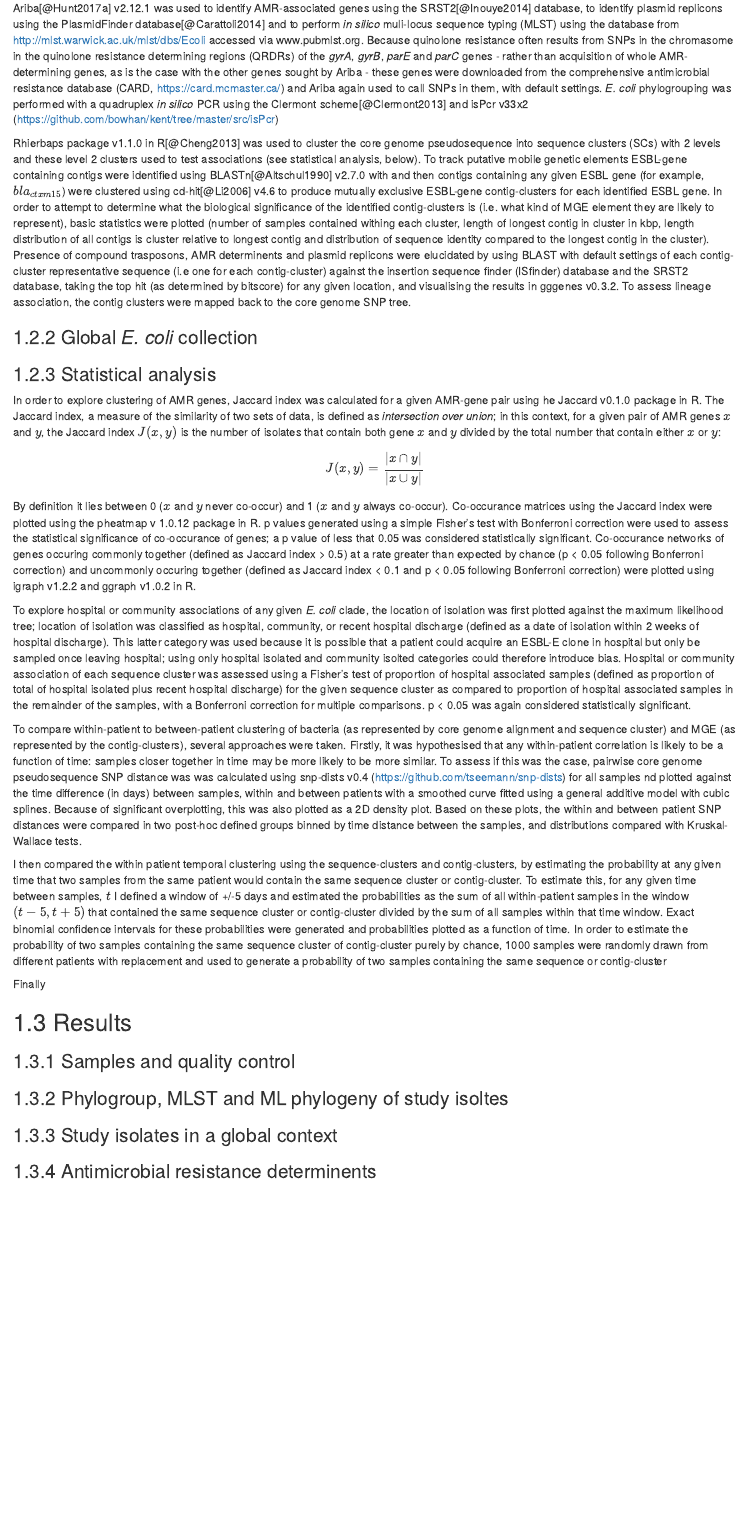
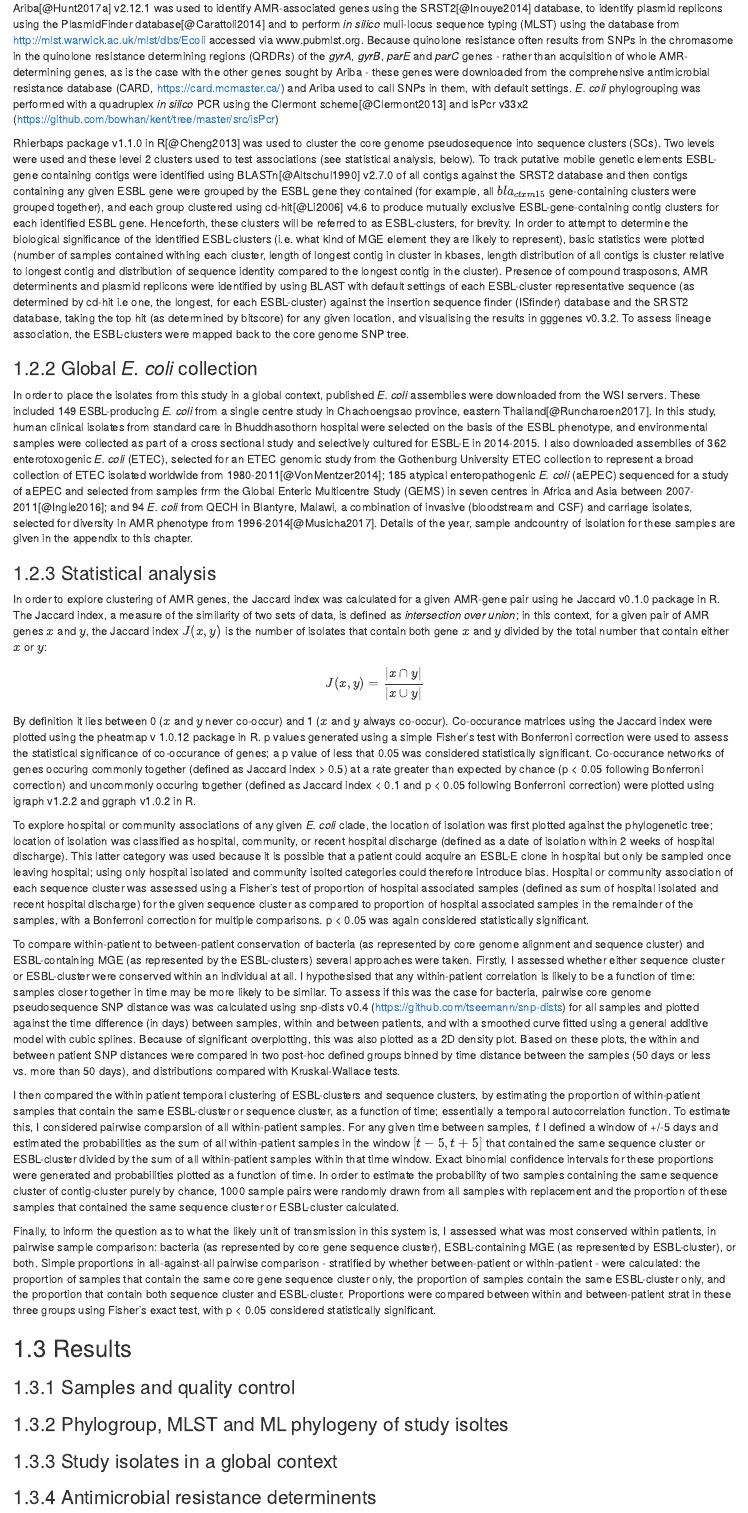
Before and after one commit to joelewis101/thesis, an R Markdown document (07-ESBL_Ecoli_genomics.Rmd): the page in a window 1100 px wide, from 890 px down. Rendered offline with R 4.5, knitr and Pandoc, with nearby package versions; drawn as R Markdown's standard HTML page in place of the format the file asks for.

Commit message:
methods ch 7 nearly complete

```diff
--- a/07-ESBL_Ecoli_genomics.Rmd
+++ b/07-ESBL_Ecoli_genomics.Rmd
@@ -12,29 +12,29 @@ These questions, a phrased in this way seem difficult or impossible to answer gi
 
 The basic bioinformatic pipeline used is described in detail in Chapter 2, methods. Briefly, one _E. coli_ colony from each patient sample was taken forward for DNA extraction and paired-end short-read whole genome sequencing using Illumina HiSeq X at the Wellcome Sanger Institute. Read quality control was undertaken with Kraken[@Wood2014] v0.10.6 to assign reads to species and WSI QC pipeline which maps a random 100 Mbases fron each sample to a reference and calculates depth of coverage, number of heterogeneous SNPs, GC content and insert size. Samples that contained > 20% non _E coli._ reads were discarded and _de novo_ assembly was undertaken with SPAdes[@Bankevich2012a] v3.11.0. Assembly statistics were calculated with QUAST[@Gurevich2013] v4.6.0 and completeness and contamination of the assemblies assessed by checkM[@Parks2015] v1.0.7. Contaminated assemblies (with checkM-defined contamination of > 25%) or poor assemblies (with N50 < xxx) were discarded. Annotation was carried out with Prokka[@Seemann2014a] v1.5 with a genus specific database from RefSeq and the Roary v1.007 pan-genome pipeline[@Page2015] was used to construct a core genome. A core gene multiple sequence alignment was generated using maaft[@Katoh2013] v7.205, SNP-sites identified using SNP-sites[@Page2016] v2.4.1 and the resultant SNP alignment used to build a maximum likelihood phylogenetic tree using IQ-TREE[@Nguyen2015] v1.6.3, with the ModelFinder module used to find the best fitting nucleotide substition model. Trees were visualised in the ggtree v1.14.4 package[@Yu2017] in R.
 
-Ariba[@Hunt2017a] v2.12.1 was used to identify AMR-associated genes using the SRST2[@Inouye2014] database, to identify plasmid replicons using the PlasmidFinder database[@Carattoli2014] and to perform _in silico_ muli-locus sequence typing (MLST) using the database from http://mlst.warwick.ac.uk/mlst/dbs/Ecoli accessed via www.pubmlst.org. Because quinolone resistance often results from SNPs in the chromasome in the quinolone resistance determining regions (QRDRs) of the _gyrA_, _gyrB_, _parE_ and _parC_ genes - rather than acquisition of whole AMR-determining genes, as is the case with the other genes sought by Ariba - these genes were downloaded from the comprehensive antimicrobial resistance database (CARD, https://card.mcmaster.ca/) and Ariba again used to call SNPs in them, with default settings. _E. coli_ phylogrouping was performed with a quadruplex _in silico_ PCR using the Clermont scheme[@Clermont2013] and isPcr v33x2 (https://github.com/bowhan/kent/tree/master/src/isPcr)
+Ariba[@Hunt2017a] v2.12.1 was used to identify AMR-associated genes using the SRST2[@Inouye2014] database, to identify plasmid replicons using the PlasmidFinder database[@Carattoli2014] and to perform _in silico_ muli-locus sequence typing (MLST) using the database from http://mlst.warwick.ac.uk/mlst/dbs/Ecoli accessed via www.pubmlst.org. Because quinolone resistance often results from SNPs in the chromasome in the quinolone resistance determining regions (QRDRs) of the _gyrA_, _gyrB_, _parE_ and _parC_ genes - rather than acquisition of whole AMR-determining genes, as is the case with the other genes sought by Ariba - these genes were downloaded from the comprehensive antimicrobial resistance database (CARD, https://card.mcmaster.ca/) and Ariba used to call SNPs in them, with default settings. _E. coli_ phylogrouping was performed with a quadruplex _in silico_ PCR using the Clermont scheme[@Clermont2013] and isPcr v33x2 (https://github.com/bowhan/kent/tree/master/src/isPcr)
 
-Rhierbaps package v1.1.0 in R[@Cheng2013] was used to cluster the core genome pseudosequence into sequence clusters (SCs) with 2 levels and these level 2 clusters used to test associations (see statistical analysis, below). To track putative mobile genetic elements ESBL-gene containing contigs were identified using BLASTn[@Altschul1990] v2.7.0 with and then contigs containing any given ESBL gene (for example, $bla_{ctxm15}$) were clustered using cd-hit[@Li2006] v4.6 to produce mutually exclusive ESBL-gene contig-clusters for each identified ESBL gene. In order to attempt to determine what the biological significance of the identified contig-clusters is (i.e. what kind of MGE element they are likely to represent), basic statistics were plotted (number of samples contained withing each cluster, length of longest contig in cluster in kbp, length distribution of all contigs is cluster relative to longest contig and distribution of sequence identity compared to the longest contig in the cluster). Presence of compound trasposons, AMR determinents and plasmid replicons were elucidated by using BLAST with default settings of each contig-cluster representative sequence (i.e one for each contig-cluster) against the insertion sequence finder (ISfinder) database and the SRST2 database, taking the top hit (as determined by bitscore) for any given location, and visualising the results in gggenes v0.3.2. To assess lineage association, the contig clusters were mapped back to the core genome SNP tree.
+Rhierbaps package v1.1.0 in R[@Cheng2013] was used to cluster the core genome pseudosequence into sequence clusters (SCs). Two levels were used and these level 2 clusters used to test associations (see statistical analysis, below). To track putative mobile genetic elements ESBL-gene containing contigs were identified using BLASTn[@Altschul1990] v2.7.0 of all contigs against the SRST2 database and then contigs containing any given ESBL gene  were grouped by the ESBL gene they contained (for example, all $bla_{ctxm15}$ gene-containing clusters were grouped together), and each group clustered using cd-hit[@Li2006] v4.6 to produce mutually exclusive ESBL-gene-containing contig clusters for each identified ESBL gene. Henceforth, these clusters will be referred to as ESBL-clusters, for brevity. In order to attempt to determine the biological significance of the identified ESBL-clusters (i.e. what kind of MGE element they are likely to represent), basic statistics were plotted (number of samples contained withing each cluster, length of longest contig in cluster in kbases, length distribution of all contigs is cluster relative to longest contig and distribution of sequence identity compared to the longest contig in the cluster). Presence of compound trasposons, AMR determinents and plasmid replicons were identified by using BLAST with default settings of each ESBL-cluster representative sequence (as determined by cd-hit i.e one, the longest, for each ESBL-cluster) against the insertion sequence finder (ISfinder) database and the SRST2 database, taking the top hit (as determined by bitscore) for any given location, and visualising the results in gggenes v0.3.2. To assess lineage association, the ESBL-clusters were mapped back to the core genome SNP tree.
 
 ### Global _E. coli_ collection
 
-
+In order to place the isolates from this study in a global context, published _E. coli_ assemblies were downloaded from the WSI servers. These included 149 ESBL-producing _E. coli_ from a single centre study in Chachoengsao province, eastern Thailand[@Runcharoen2017]. In this study, human clinical isolates from standard care in Bhuddhasothorn hospital were selected on the basis of the ESBL phenotype, and environmental samples were collected as part of a cross sectional study and selectively cultured for ESBL-E in 2014-2015. I also downloaded assemblies of 362 enterotoxogenic _E. coli_ (ETEC), selected for an ETEC genomic study from the Gothenburg University ETEC collection to represent a broad collection of ETEC isolated worldwide from 1980-2011[@VonMentzer2014]; 185 atypical enteropathogenic _E. coli_ (aEPEC) sequenced for a study of aEPEC and selected from samples frrm the Global Enteric Multicentre Study (GEMS) in seven centres in Africa and Asia between 2007-2011[@Ingle2016]; and 94 _E. coli_ from QECH in Blantyre, Malawi, a combination of invasive (bloodstream and CSF) and carriage isolates, selected for diversity in AMR phenotype from 1996-2014[@Musicha2017]. Details of the year, sample andcountry of isolation for these samples are given in the appendix to this chapter.
 
 ### Statistical analysis
 
-In order to explore clustering of AMR genes, Jaccard index was calculated for a given AMR-gene pair using he Jaccard v0.1.0 package in R. The Jaccard index, a measure of the similarity of two sets of data, is defined as _intersection over union_; in this context, for a given pair of AMR genes $x$ and $y$, the Jaccard index $J(x,y)$ is the number of isolates that contain both gene $x$ and $y$ divided by the total number that contain either $x$ or $y$:
+In order to explore clustering of AMR genes, the Jaccard index was calculated for a given AMR-gene pair using he Jaccard v0.1.0 package in R. The Jaccard index, a measure of the similarity of two sets of data, is defined as _intersection over union_; in this context, for a given pair of AMR genes $x$ and $y$, the Jaccard index $J(x,y)$ is the number of isolates that contain both gene $x$ and $y$ divided by the total number that contain either $x$ or $y$:
 
 $$J(x,y) = \displaystyle \frac{| x \cap y |}{| x \cup y| }$$
 
 By definition it lies between 0 ($x$ and $y$ never co-occur) and 1 ($x$ and $y$ always co-occur). Co-occurance matrices using the Jaccard index were plotted using the pheatmap v 1.0.12 package in R. p values generated using a simple Fisher's test with Bonferroni correction were used to assess the statistical significance of co-occurance of genes; a p value of less that 0.05 was considered statistically significant. Co-occurance networks of genes occuring commonly together (defined as Jaccard index > 0.5) at a rate greater than expected by chance (p < 0.05 following Bonferroni correction) and uncommonly occuring together (defined as Jaccard index < 0.1 and p < 0.05 following Bonferroni correction) were plotted using igraph v1.2.2 and ggraph v1.0.2 in R.
 
-To explore hospital or community associations of any given _E. coli_ clade, the location of isolation was first plotted against the maximum likelihood tree; location of isolation was classified as hospital, community, or recent hospital discharge (defined as a date of isolation within 2 weeks of hospital discharge). This latter category was used because it is possible that a patient could acquire an ESBL-E clone in hospital but only be sampled once leaving hospital; using only hospital isolated and community isolted categories could therefore introduce bias. Hospital or community association of each sequence cluster was assessed using a Fisher's test of proportion of hospital associated samples (defined as proportion of total of hospital isolated plus recent hospital discharge) for the given sequence cluster as compared to proportion of hospital associated samples in the remainder of the samples, with a Bonferroni correction for multiple comparisons. p < 0.05 was again considered statistically significant.
+To explore hospital or community associations of any given _E. coli_ clade, the location of isolation was first plotted against the phylogenetic tree; location of isolation was classified as hospital, community, or recent hospital discharge (defined as a date of isolation within 2 weeks of hospital discharge). This latter category was used because it is possible that a patient could acquire an ESBL-E clone in hospital but only be sampled once leaving hospital; using only hospital isolated and community isolted categories could therefore introduce bias. Hospital or community association of each sequence cluster was assessed using a Fisher's test of proportion of hospital associated samples (defined as sum of hospital isolated and recent hospital discharge) for the given sequence cluster as compared to proportion of hospital associated samples in the remainder of the samples, with a Bonferroni correction for multiple comparisons. p < 0.05 was again considered statistically significant.
 
-To compare within-patient to between-patient clustering of bacteria (as represented by core genome alignment and sequence cluster) and MGE (as represented by the contig-clusters), several approaches were taken. Firstly, it was hypothesised that any within-patient correlation is likely to be a function of time: samples closer together in time may be more likely to be more similar. To assess if this was the case, pairwise core genome pseudosequence SNP distance was was calculated using snp-dists v0.4 (https://github.com/tseemann/snp-dists) for all samples nd plotted against the time difference (in days) between samples, within and between patients with a smoothed curve fitted using a general additive model with cubic splines. Because of significant overplotting, this was also plotted as a 2D density plot. Based on these plots, the within and between patient SNP distances were compared in two post-hoc defined groups binned by time distance between the samples, and distributions compared with Kruskal-Wallace tests.
+To compare within-patient to between-patient conservation of bacteria (as represented by core genome alignment and sequence cluster) and ESBL-containing MGE (as represented by the ESBL-clusters) several approaches were taken. Firstly, I assessed whether either sequence cluster or ESBL-cluster were conserved within an individual at all. I hypothesised that any within-patient correlation is likely to be a function of time: samples closer together in time may be more likely to be similar. To assess if this was the case for bacteria, pairwise core genome pseudosequence SNP distance was was calculated using snp-dists v0.4 (https://github.com/tseemann/snp-dists) for all samples and plotted against the time difference (in days) between samples, within and between patients, and with a smoothed curve fitted using a general additive model with cubic splines. Because of significant overplotting, this was also plotted as a 2D density plot. Based on these plots, the within and between patient SNP distances were compared in two post-hoc defined groups binned by time distance between the samples (50 days or less vs. more than 50 days), and distributions compared with Kruskal-Wallace tests.
 
-I then compared the within patient temporal clustering using the sequence-clusters and contig-clusters, by estimating the probability at any given time that two samples from the same patient would contain the same sequence cluster or contig-cluster. To estimate this, for any given time between samples, $t$ I defined a window of +/-5 days and estimated the probabilities as the sum of all within-patient samples in the window $(t - 5, t+5)$ that contained the same sequence cluster or contig-cluster divided by the sum of all samples within that time window. Exact binomial confidence intervals for these probabilities were generated and probabilities plotted as a function of time. In order to estimate the probability of two samples containing the same sequence cluster of contig-cluster purely by chance, 1000 samples were randomly drawn from different patients with replacement and used to generate a probability of two samples containing the same sequence or contig-cluster
+I then compared the within patient temporal clustering of ESBL-clusters and sequence clusters, by estimating the proportion of within-patient samples that contain the same ESBL-cluster or sequence cluster, as a function of time; essentially a temporal autocorrelation function. To estimate this, I considered pairwise comparsion of all within-patient samples. For any given time between samples, $t$ I defined a window of +/-5 days and estimated the probabilities as the sum of all within-patient samples in the window $[t - 5, t+5]$ that contained the same sequence cluster or ESBL-cluster divided by the sum of all within-patient samples within that time window. Exact binomial confidence intervals for these proportions were generated and probabilities plotted as a function of time. In order to estimate the probability of two samples containing the same sequence cluster of contig-cluster purely by chance, 1000 sample pairs were randomly drawn from all samples with replacement and the proportion of these samples that contained the same sequence cluster or ESBL-cluster calculated.
 
-Finally
+Finally, to inform the question as to what the likely unit of transmission in this system is, I assessed what was most conserved within patients, in pairwise sample comparison: bacteria (as represented by core gene sequence cluster), ESBL-containing MGE (as represented by ESBL-cluster), or both. Simple proportions in all-against-all pairwise comparison - stratified by whether between-patient or within-patient - were calculated: the proportion of samples that contain the same core gene sequence cluster only, the proportion of samples contain the same ESBL-cluster only, and the proportion that contain both sequence cluster and ESBL-cluster. Proportions were compared between within and between-patient strat in these three groups using Fisher's exact test, with p < 0.05 considered statistically significant.
 
 ## Results
 
@@ -45,3 +45,5 @@ Finally
 ### Study isolates in a global context
 
 ### Antimicrobial resistance determinents
+
+## Appendix
```
Also changed, not shown: 07-ESBL_Ecoli_genomics.Rmd (4 more changed lines), 1 other file.
